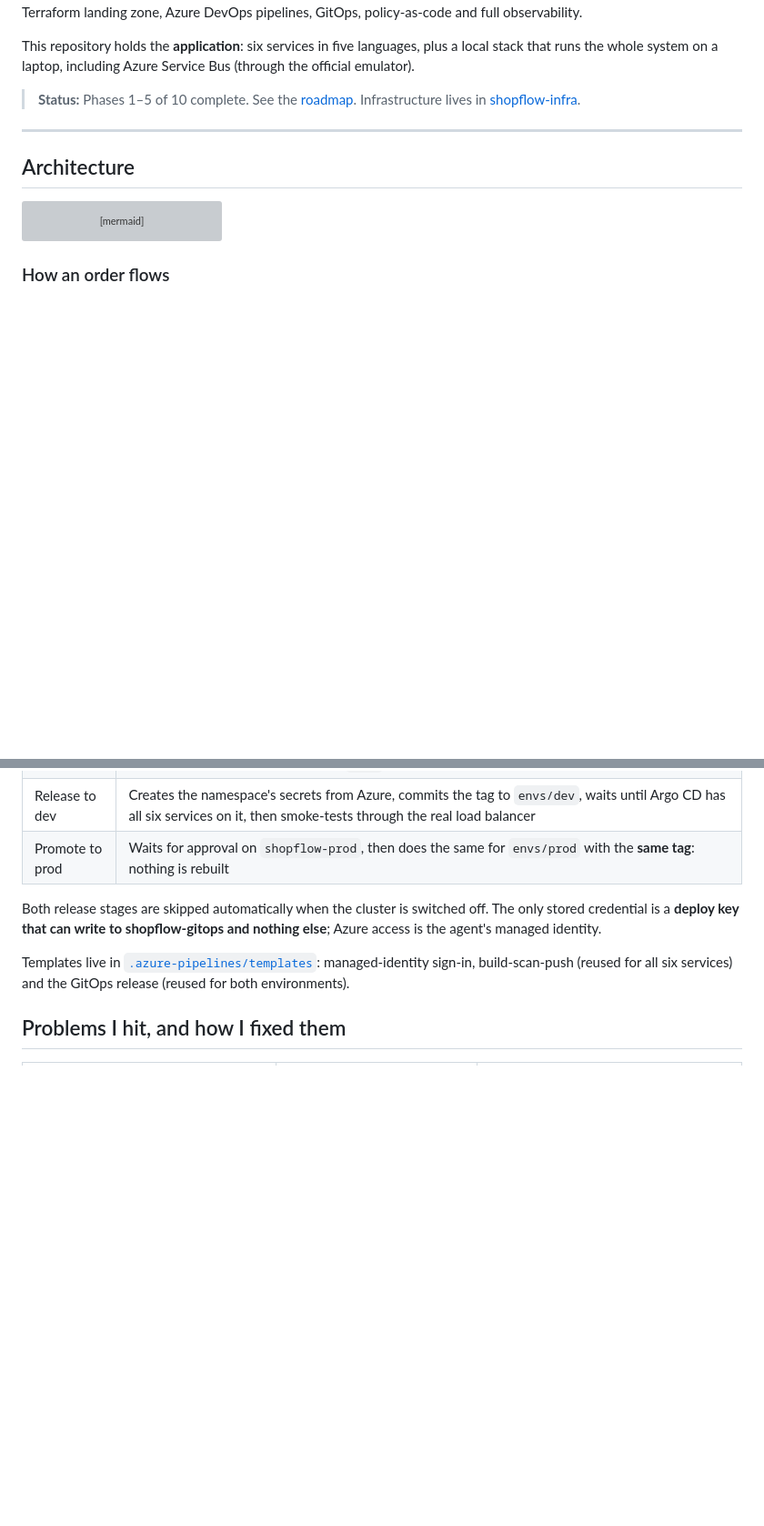
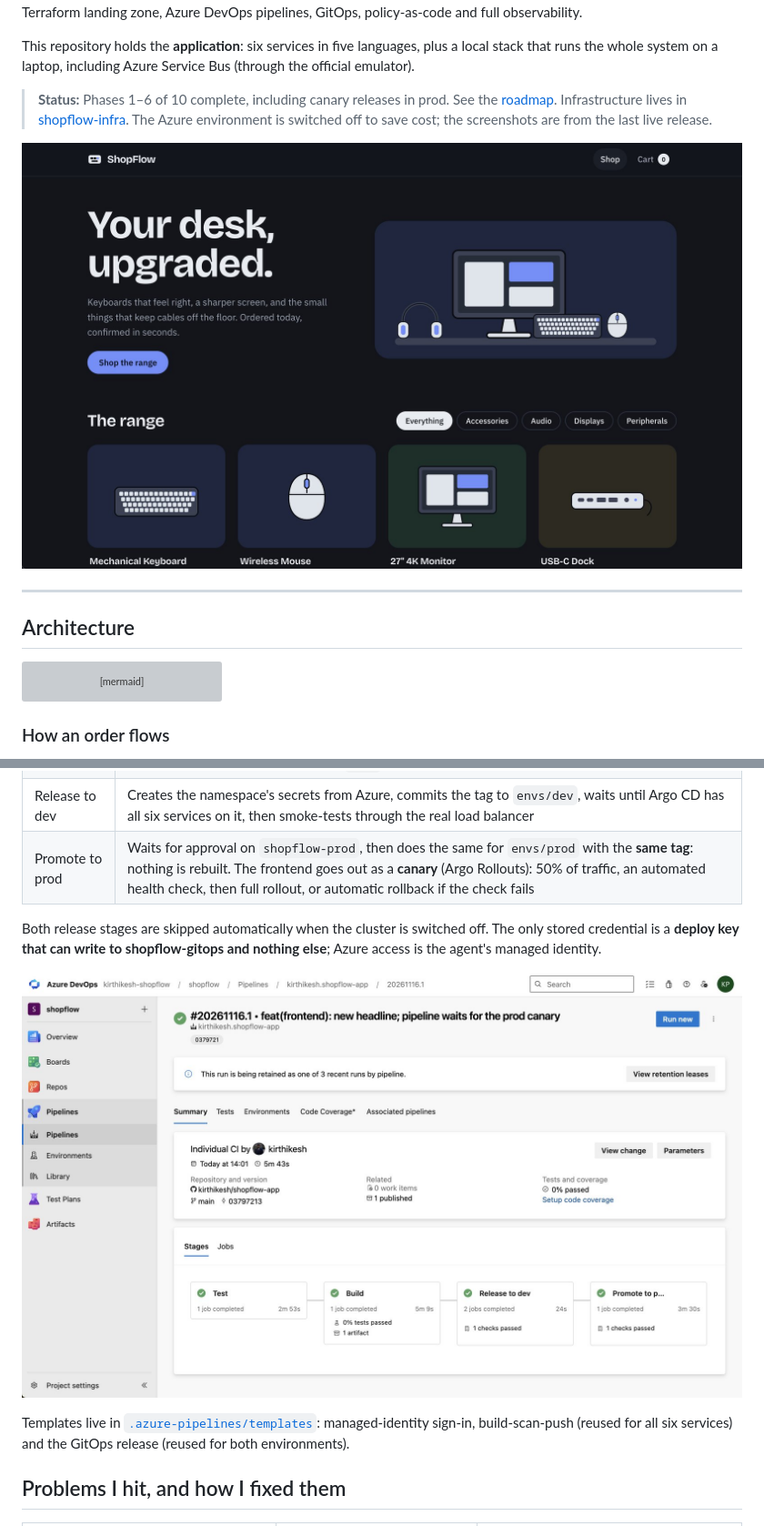
Before and after one commit to kirthikesh/shopflow, a Markdown page: app/README.md, 2 parts joined by grey strips. Shown at 91% size. Rendered like a GitHub page; pictures changed too: app/docs/images/app-pipeline.jpg (added), app/docs/images/shop-home.jpg (added); blank space fills up the shorter version; grey boxes are pictures that could not be loaded.

Commit message:
docs: screenshots from the last live release, canary section

```diff
--- a/app/README.md
+++ b/app/README.md
@@ -16,7 +16,9 @@ policy-as-code and full observability.
 This repository holds the **application**: six services in five languages, plus a local stack
 that runs the whole system on a laptop, including Azure Service Bus (through the official emulator).
 
-> **Status:** Phases 1–5 of 10 complete. See the [roadmap](#roadmap). Infrastructure lives in [shopflow-infra](https://github.com/kirthikesh/shopflow-infra).
+> **Status:** Phases 1–6 of 10 complete, including canary releases in prod. See the [roadmap](#roadmap). Infrastructure lives in [shopflow-infra](https://github.com/kirthikesh/shopflow-infra). The Azure environment is switched off to save cost; the screenshots are from the last live release.
+
+![ShopFlow running in prod on AKS](docs/images/shop-home.jpg)
 
 ---
 
@@ -125,11 +127,13 @@ flowchart LR
 | Test | ruff and pytest (Python), Maven tests (Java), `go vet` and `go test`, Node tests, Next.js type check and production build |
 | Build | Each image is scanned with Trivy. The build **fails on any CRITICAL vulnerability that has a fix**; every HIGH and CRITICAL finding is published to the Tests tab, and a CycloneDX SBOM per image is kept as a build artifact. Pushed only from `main` |
 | Release to dev | Creates the namespace's secrets from Azure, commits the tag to `envs/dev`, waits until Argo CD has all six services on it, then smoke-tests through the real load balancer |
-| Promote to prod | Waits for approval on `shopflow-prod`, then does the same for `envs/prod` with the **same tag**: nothing is rebuilt |
+| Promote to prod | Waits for approval on `shopflow-prod`, then does the same for `envs/prod` with the **same tag**: nothing is rebuilt. The frontend goes out as a **canary** (Argo Rollouts): 50% of traffic, an automated health check, then full rollout, or automatic rollback if the check fails |
 
 Both release stages are skipped automatically when the cluster is switched off. The only stored
 credential is a **deploy key that can write to shopflow-gitops and nothing else**; Azure access is the
 agent's managed identity.
+
+![All four stages green: test, build, release to dev, promote to prod](docs/images/app-pipeline.jpg)
 
 Templates live in [`.azure-pipelines/templates`](.azure-pipelines/templates): managed-identity sign-in,
 build-scan-push (reused for all six services) and the GitOps release (reused for both environments).
```
Also changed, not shown: other parts of app/README.md (+3 -2 lines), app/docs/images/shop-cart.jpg (added).
